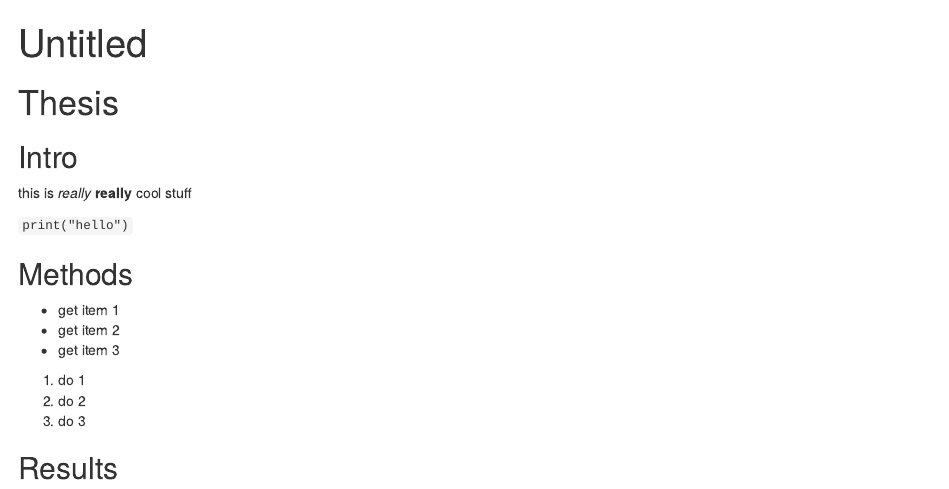
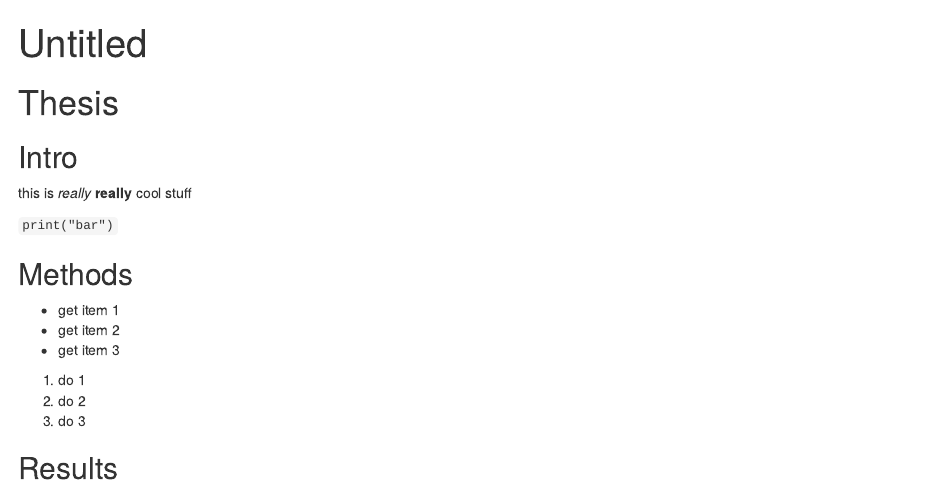
Before and after one commit to malchesterkn/2015-01-08-NIH-github-1, an R Markdown document (thesis.Rmd): the page in a window 1100 px wide, from its top. Rendered offline with R 4.5, knitr and Pandoc, with nearby package versions.

Commit message:
github update hello to bar

```diff
--- a/thesis.Rmd
+++ b/thesis.Rmd
@@ -8,7 +8,7 @@ output: html_document
 ## Intro
 this is *really* **really** cool stuff
 
-`print("hello")`
+`print("bar")`
 
 ## Methods
 
```
